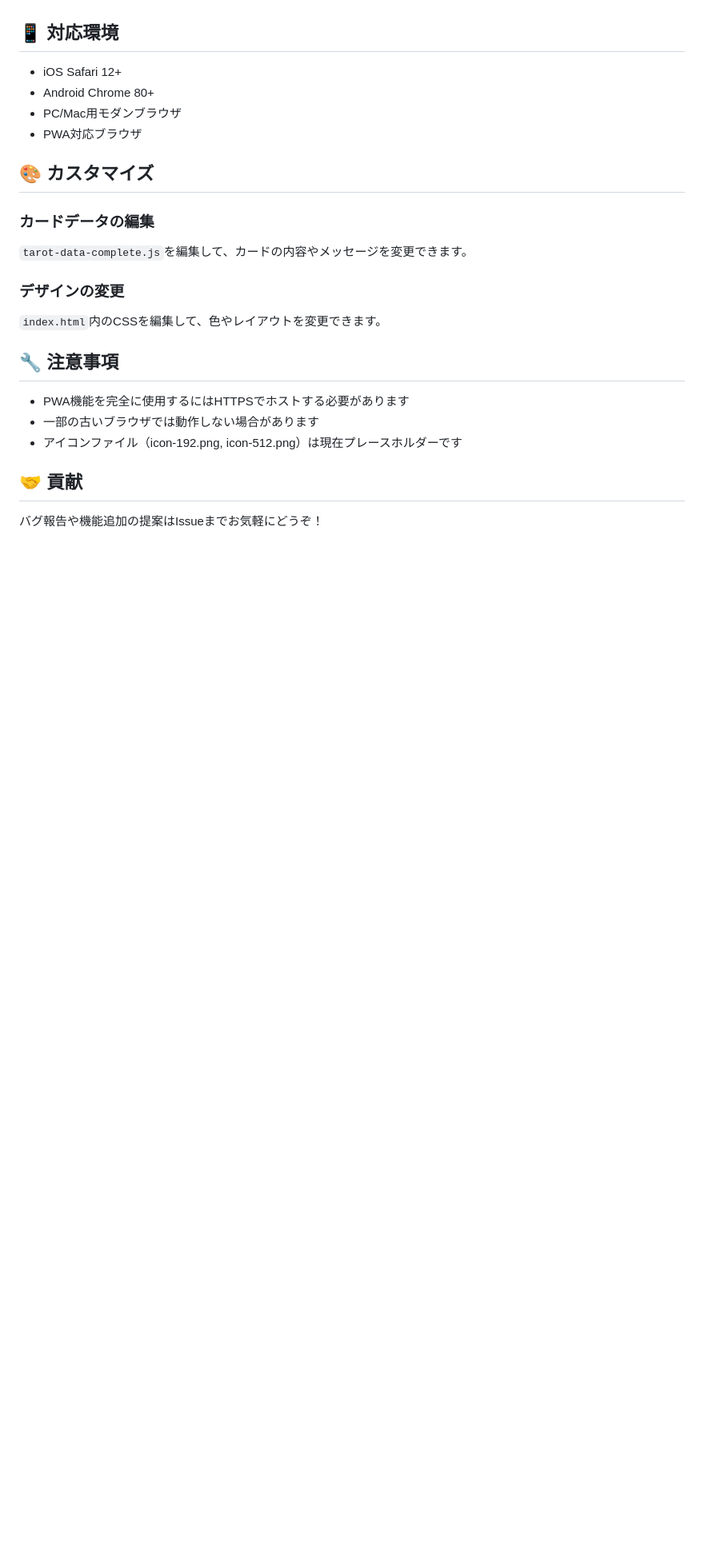
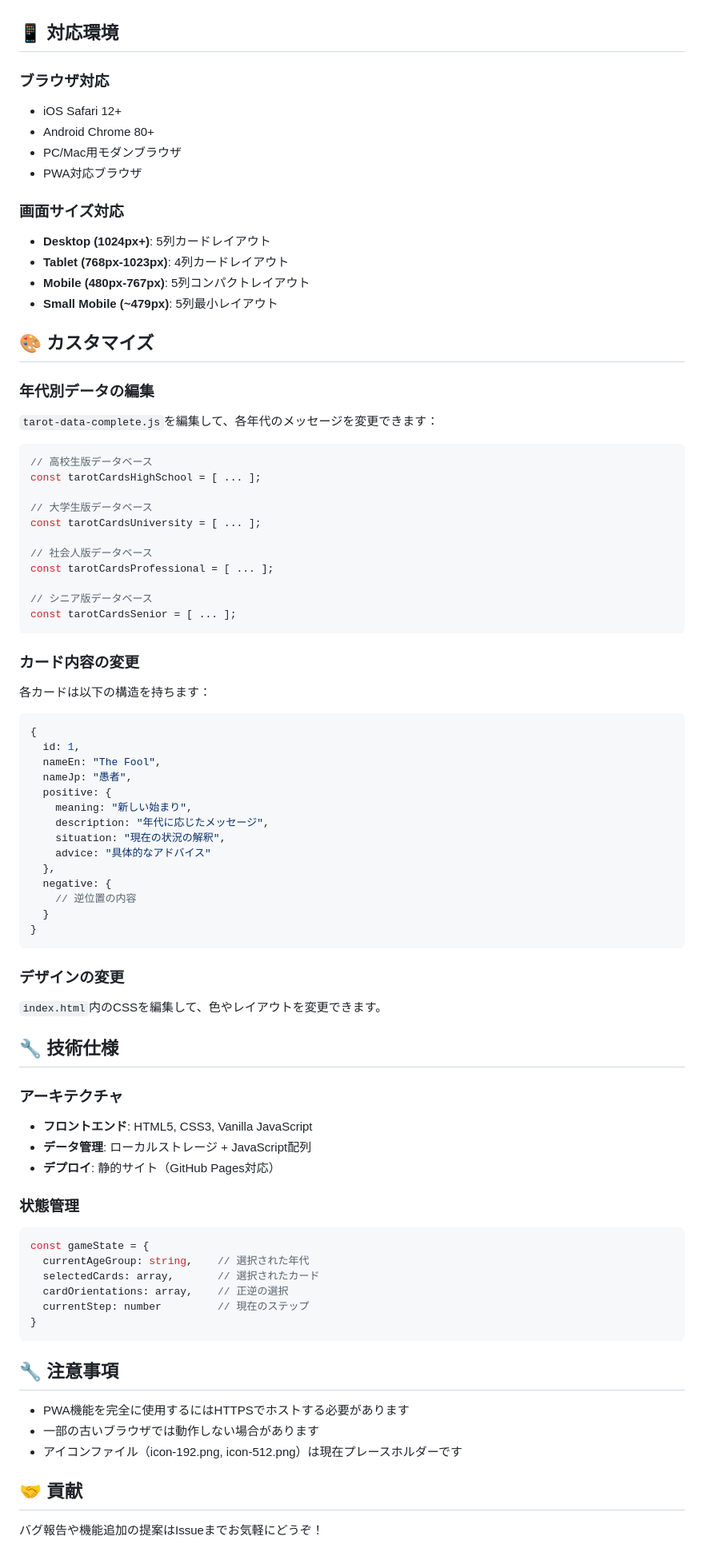
Before and after one commit to ytland104/tarot-fortune-telling, a Markdown page: README.md, the part around the change printed below. Shown: that part at 80% size. Rendered like a GitHub page; blank space fills up the shorter version.

````diff
--- a/README.md
+++ b/README.md
@@ -79,18 +92,75 @@ cd tarot-fortune-telling
 
 ## 📱 対応環境
 
+### ブラウザ対応
 - iOS Safari 12+
 - Android Chrome 80+
 - PC/Mac用モダンブラウザ
 - PWA対応ブラウザ
 
+### 画面サイズ対応
+- **Desktop (1024px+)**: 5列カードレイアウト
+- **Tablet (768px-1023px)**: 4列カードレイアウト
+- **Mobile (480px-767px)**: 5列コンパクトレイアウト
+- **Small Mobile (~479px)**: 5列最小レイアウト
+
 ## 🎨 カスタマイズ
 
-### カードデータの編集
-`tarot-data-complete.js`を編集して、カードの内容やメッセージを変更できます。
+### 年代別データの編集
+`tarot-data-complete.js`を編集して、各年代のメッセージを変更できます：
+
+```javascript
+// 高校生版データベース
+const tarotCardsHighSchool = [ ... ];
+
+// 大学生版データベース
+const tarotCardsUniversity = [ ... ];
+
+// 社会人版データベース
+const tarotCardsProfessional = [ ... ];
+
+// シニア版データベース
+const tarotCardsSenior = [ ... ];
+```
+
+### カード内容の変更
+各カードは以下の構造を持ちます：
+```javascript
+{
+  id: 1,
+  nameEn: "The Fool",
+  nameJp: "愚者",
+  positive: {
+    meaning: "新しい始まり",
+    description: "年代に応じたメッセージ",
+    situation: "現在の状況の解釈",
+    advice: "具体的なアドバイス"
+  },
+  negative: {
+    // 逆位置の内容
+  }
+}
+```
 
 ### デザインの変更
 `index.html`内のCSSを編集して、色やレイアウトを変更できます。
+
+## 🔧 技術仕様
+
+### アーキテクチャ
+- **フロントエンド**: HTML5, CSS3, Vanilla JavaScript
+- **データ管理**: ローカルストレージ + JavaScript配列
+- **デプロイ**: 静的サイト（GitHub Pages対応）
+
+### 状態管理
+```javascript
+const gameState = {
+  currentAgeGroup: string,    // 選択された年代
+  selectedCards: array,       // 選択されたカード
+  cardOrientations: array,    // 正逆の選択
+  currentStep: number         // 現在のステップ
+}
+```
 
 ## 🔧 注意事項
 
````
Also changed, not shown: other parts of README.md (+62 -33 lines).
